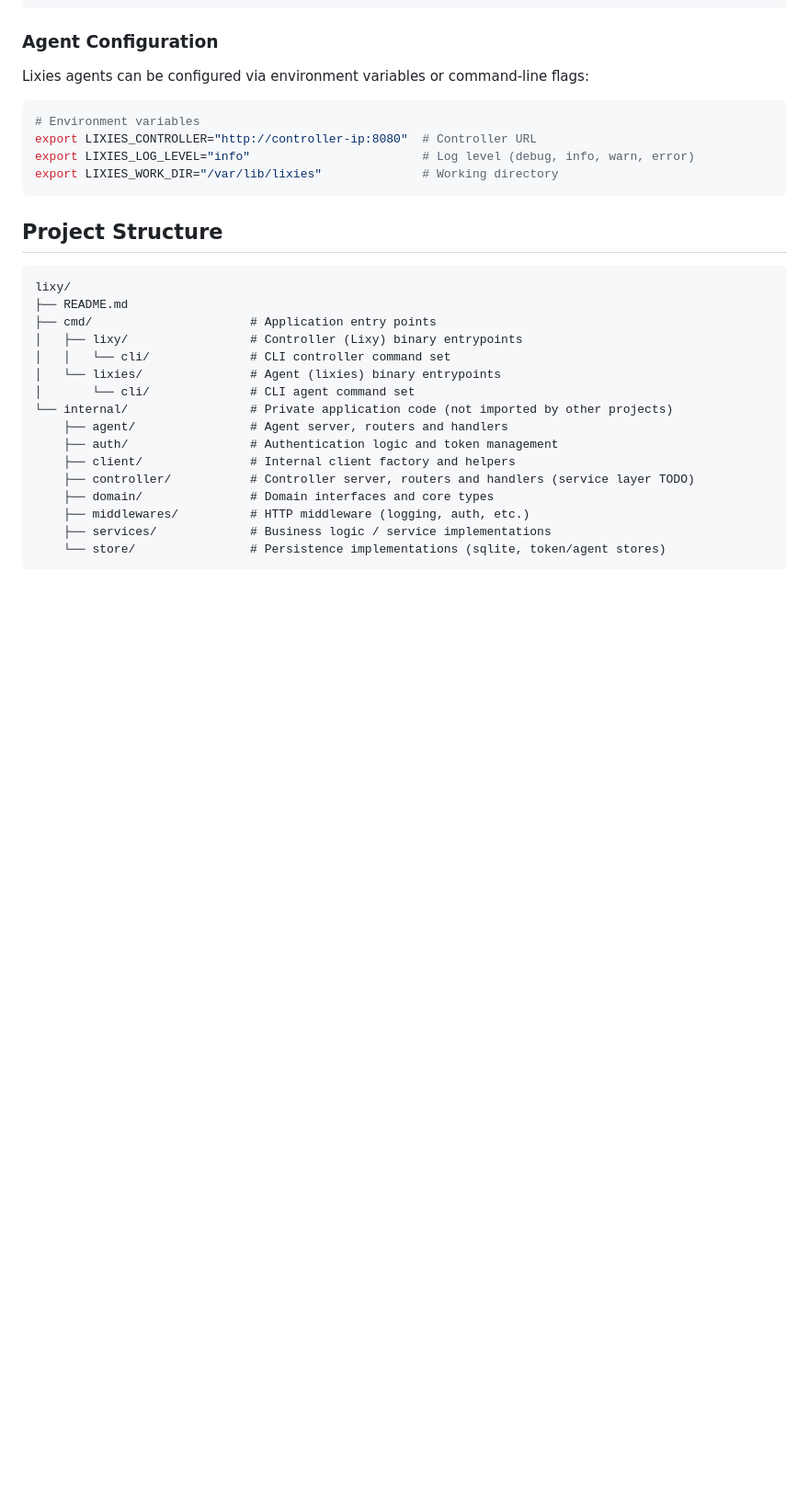
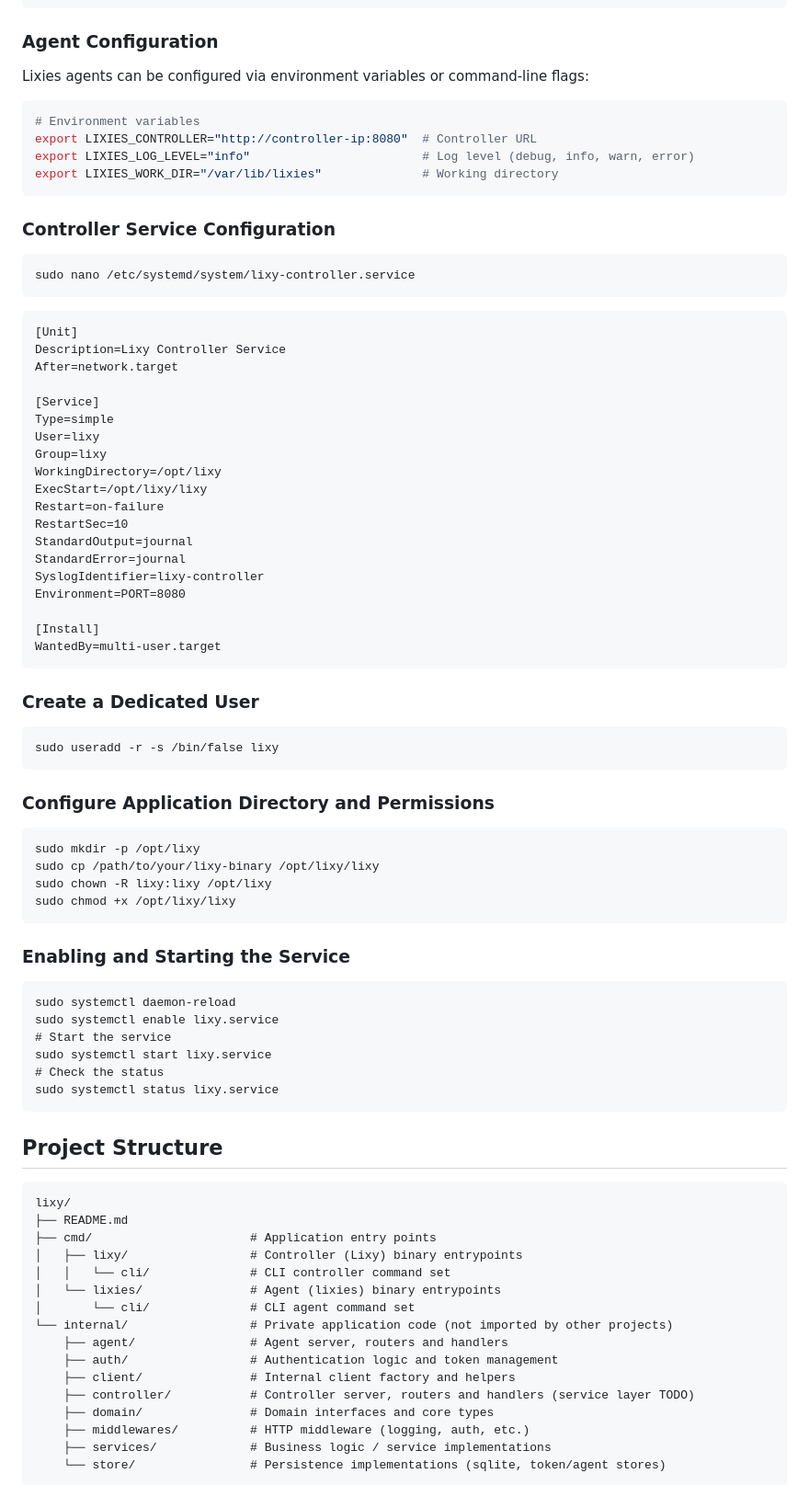
Before and after one commit to MinaroShikuchi/lixy, a Markdown page: README.md, the part around the change. Shown at 92% size. Rendered like a GitHub page; blank space fills up the shorter version.

Commit message:
docs: Add controller service configuration and setup instructions to README

````diff
--- a/README.md
+++ b/README.md
@@ -200,6 +200,56 @@ export LIXIES_LOG_LEVEL="info"                        # Log level (debug, info,
 export LIXIES_WORK_DIR="/var/lib/lixies"              # Working directory
 ```
 
+### Controller Service Configuration
+```
+sudo nano /etc/systemd/system/lixy-controller.service
+```
+
+```
+[Unit]
+Description=Lixy Controller Service
+After=network.target
+
+[Service]
+Type=simple
+User=lixy
+Group=lixy
+WorkingDirectory=/opt/lixy
+ExecStart=/opt/lixy/lixy
+Restart=on-failure
+RestartSec=10
+StandardOutput=journal
+StandardError=journal
+SyslogIdentifier=lixy-controller
+Environment=PORT=8080
+
+[Install]
+WantedBy=multi-user.target
+```
+### Create a Dedicated User
+```
+sudo useradd -r -s /bin/false lixy
+```
+
+### Configure Application Directory and Permissions
+```
+sudo mkdir -p /opt/lixy
+sudo cp /path/to/your/lixy-binary /opt/lixy/lixy
+sudo chown -R lixy:lixy /opt/lixy
+sudo chmod +x /opt/lixy/lixy
+```
+
+### Enabling and Starting the Service
+
+```
+sudo systemctl daemon-reload
+sudo systemctl enable lixy.service
+# Start the service
+sudo systemctl start lixy.service
+# Check the status
+sudo systemctl status lixy.service
+```
+
 ## Project Structure
 
 ```
````
